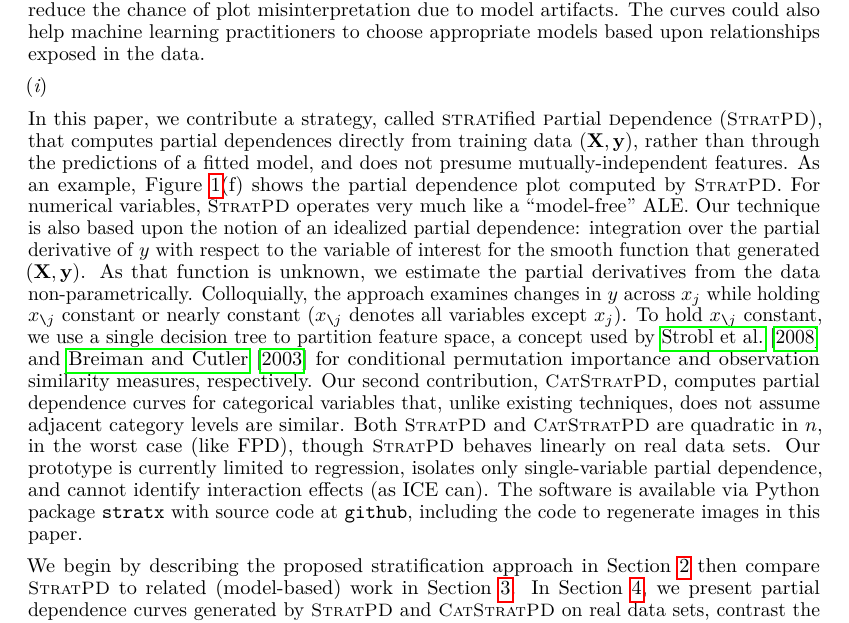
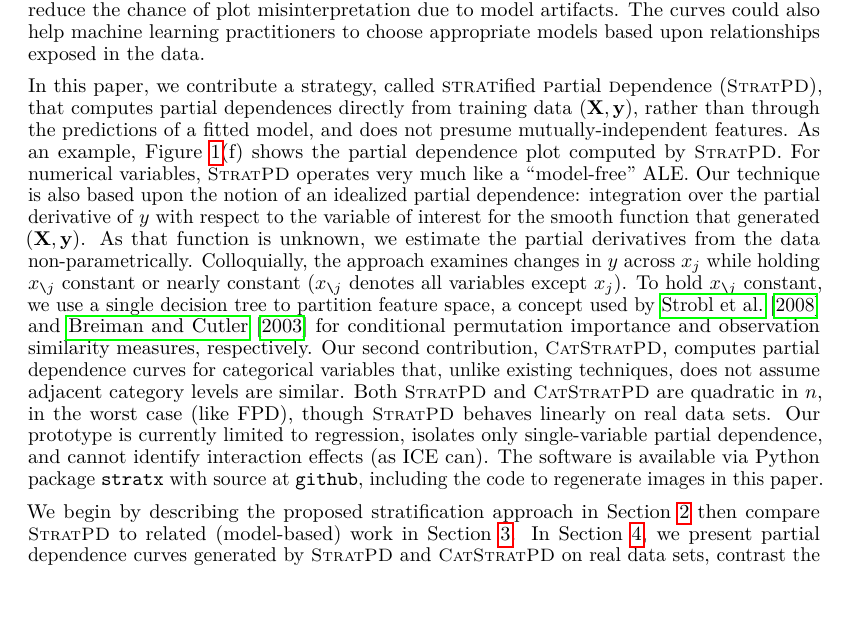
Before and after one commit to parrt/stratx, a LaTeX paper (articles/pd/stratpd.tex): part of page 3 of 12, cut so that both start at the same text, the shorter picture padded with empty space. Compiled offline with pdfLaTeX.

Commit message:
we have a draft!

```diff
--- a/articles/pd/stratpd.tex
+++ b/articles/pd/stratpd.tex
@@ -123,9 +123,7 @@ Experts are often able to quickly recognize model artifacts, such as the stairst
 
 An accurate mechanism to compute partial dependences that did not peer through fitted models would be most welcome.  Such partial dependence curves would be accessible to users, like business analysts, who lack the expertise to create suitable models and would also reduce the chance of plot misinterpretation due to model artifacts. The curves could also help machine learning practitioners to choose appropriate models based upon relationships exposed in the data.
 
-({\it i})
-
-In this paper, we contribute a strategy, called {\textsc{strat}ified \textsc{p}artial \textsc{d}ependence} (\spd{}), that computes partial dependences directly from training data $({\bf X}, {\bf y})$, rather than through the predictions of a fitted model, and does not presume mutually-independent features. As an example, \figref{fig:baths_price}(f) shows the partial dependence plot computed by \spd.  For numerical variables, \spd{} operates very much like a ``model-free'' ALE.  Our technique is also based upon the notion of an idealized partial dependence:  integration over the partial derivative of $y$ with respect to the variable of interest for the smooth function that generated $({\bf X}, {\bf y})$. As that function is unknown, we estimate the partial derivatives from the data non-parametrically.  Colloquially, the approach examines changes in $y$ across $x_j$ while holding \xnj{} constant or nearly constant (\xnj{} denotes all variables except $x_j$).  To hold \xnj{} constant, we use a single decision tree to partition feature space, a concept used by \cite{rfimp} and \cite{RFunsup} for conditional permutation importance and observation similarity measures, respectively.  Our second contribution, \cspd{}, computes partial dependence curves for categorical variables that, unlike existing techniques, does not assume adjacent category levels are similar. Both \spd{} and \cspd{} are quadratic in $n$, in the worst case (like FPD), though \spd{} behaves linearly on real data sets.  Our prototype is currently limited to regression, isolates only single-variable partial dependence, and cannot identify interaction effects (as ICE can).  The software is available via Python package {\tt stratx} with source code at {\tt github}, including the code to regenerate images in this paper.
+In this paper, we contribute a strategy, called {\textsc{strat}ified \textsc{p}artial \textsc{d}ependence} (\spd{}), that computes partial dependences directly from training data $({\bf X}, {\bf y})$, rather than through the predictions of a fitted model, and does not presume mutually-independent features. As an example, \figref{fig:baths_price}(f) shows the partial dependence plot computed by \spd.  For numerical variables, \spd{} operates very much like a ``model-free'' ALE.  Our technique is also based upon the notion of an idealized partial dependence:  integration over the partial derivative of $y$ with respect to the variable of interest for the smooth function that generated $({\bf X}, {\bf y})$. As that function is unknown, we estimate the partial derivatives from the data non-parametrically.  Colloquially, the approach examines changes in $y$ across $x_j$ while holding \xnj{} constant or nearly constant (\xnj{} denotes all variables except $x_j$).  To hold \xnj{} constant, we use a single decision tree to partition feature space, a concept used by \cite{rfimp} and \cite{RFunsup} for conditional permutation importance and observation similarity measures, respectively.  Our second contribution, \cspd{}, computes partial dependence curves for categorical variables that, unlike existing techniques, does not assume adjacent category levels are similar. Both \spd{} and \cspd{} are quadratic in $n$, in the worst case (like FPD), though \spd{} behaves linearly on real data sets.  Our prototype is currently limited to regression, isolates only single-variable partial dependence, and cannot identify interaction effects (as ICE can).  The software is available via Python package {\tt stratx} with source at {\tt github}, including the code to regenerate images in this paper.
 
 We begin by describing the proposed stratification approach in \secref{sec:stratpd} then compare \spd{} to related (model-based) work in \secref{sec:related}. In \secref{sec:experiments}, we present partial dependence curves generated by \spd{} and \cspd{} on real data sets, contrast the plots with those of existing methods, and use synthetic data to highlight possible bias in some model-based methods.
 
```
Also changed, not shown: articles/pd/stratpd.pdf.
